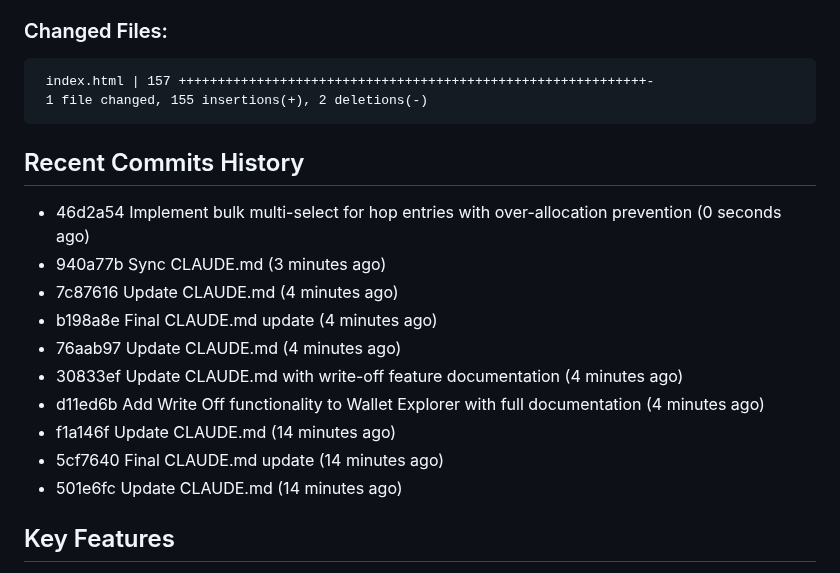
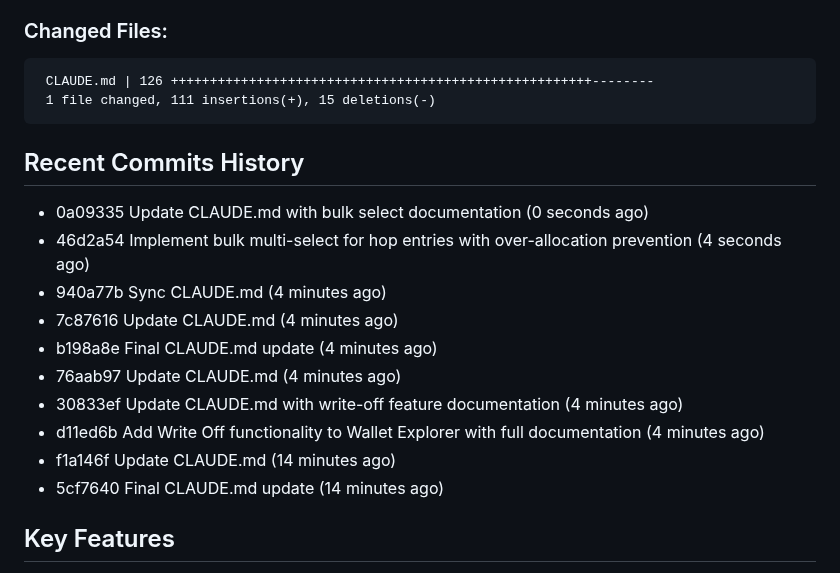
Before and after one commit to JGooseK41/batsTool, a Markdown page: CLAUDE.md, the part around one of its changes. Drawn GitHub-style.

````diff
--- a/CLAUDE.md
+++ b/CLAUDE.md
@@ -107,14 +11,15 @@ Co-Authored-By: Claude <noreply@anthropic.com>
 
 ### Changed Files:
 ```
- index.html | 157 ++++++++++++++++++++++++++++++++++++++++++++++++++++++++++++-
- 1 file changed, 155 insertions(+), 2 deletions(-)
+ CLAUDE.md | 126 ++++++++++++++++++++++++++++++++++++++++++++++++++++++--------
+ 1 file changed, 111 insertions(+), 15 deletions(-)
 ```
 
 ## Recent Commits History
 
-- 46d2a54 Implement bulk multi-select for hop entries with over-allocation prevention (0 seconds ago)
-- 940a77b Sync CLAUDE.md (3 minutes ago)
+- 0a09335 Update CLAUDE.md with bulk select documentation (0 seconds ago)
+- 46d2a54 Implement bulk multi-select for hop entries with over-allocation prevention (4 seconds ago)
+- 940a77b Sync CLAUDE.md (4 minutes ago)
 - 7c87616 Update CLAUDE.md (4 minutes ago)
 - b198a8e Final CLAUDE.md update (4 minutes ago)
 - 76aab97 Update CLAUDE.md (4 minutes ago)
@@ -122,7 +27,6 @@ Co-Authored-By: Claude <noreply@anthropic.com>
 - d11ed6b Add Write Off functionality to Wallet Explorer with full documentation (4 minutes ago)
 - f1a146f Update CLAUDE.md (14 minutes ago)
 - 5cf7640 Final CLAUDE.md update (14 minutes ago)
-- 501e6fc Update CLAUDE.md (14 minutes ago)
 
 ## Key Features
 
````
Also changed, not shown: other parts of CLAUDE.md (+2 -98 lines).
